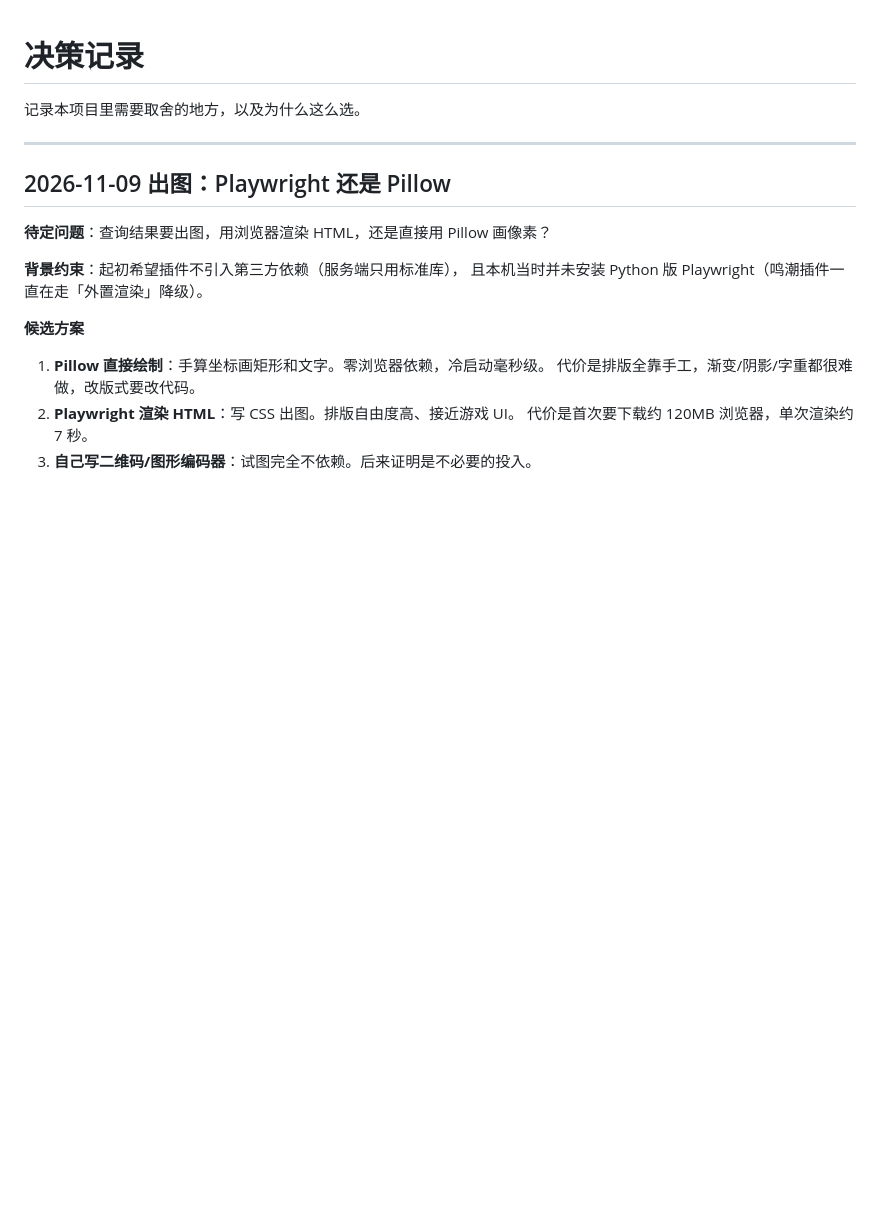
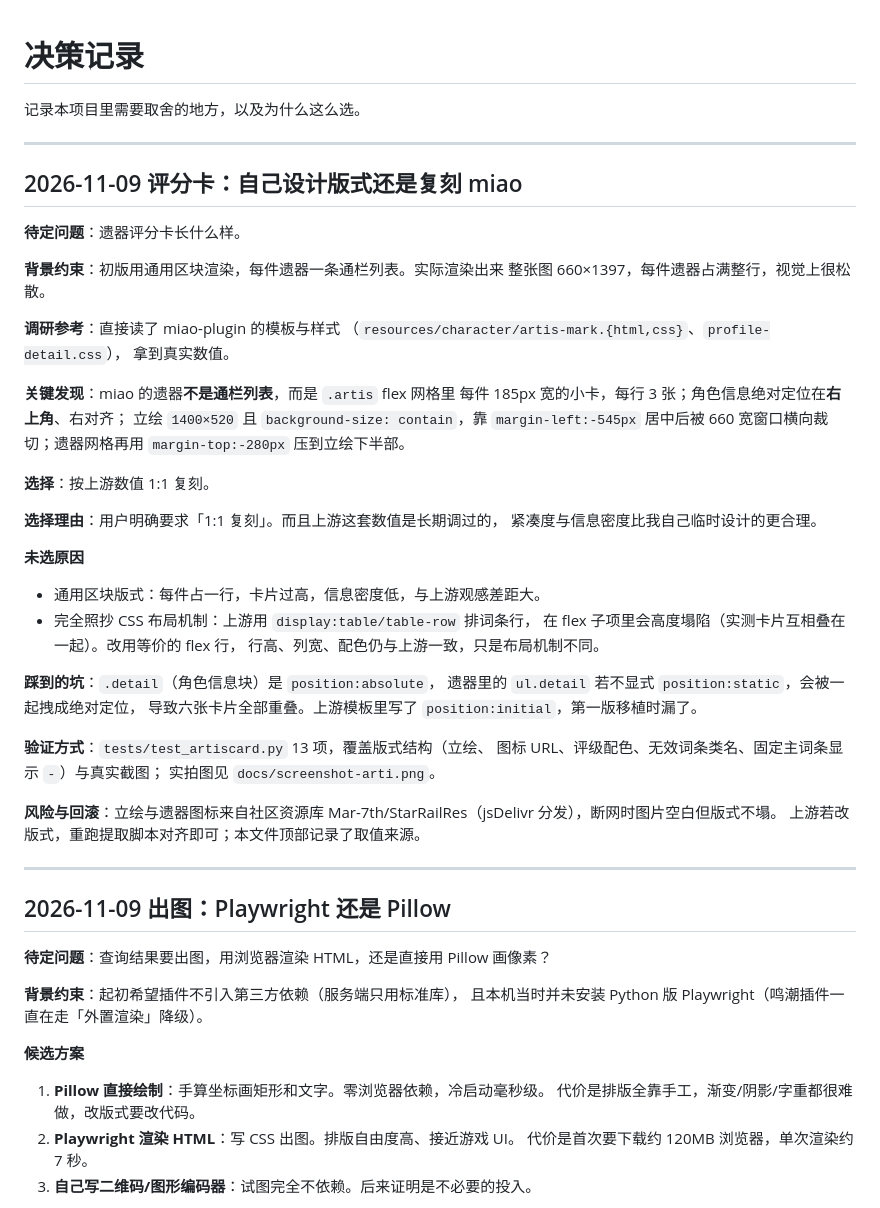
Before and after one commit to jinyiwei2012/dsh-plugin-hsr, a Markdown page: AI_DECISIONS.md, the part around the change. GitHub-like rendering; blank space fills up the shorter version.

```diff
--- a/AI_DECISIONS.md
+++ b/AI_DECISIONS.md
@@ -1,6 +1,48 @@
 # 决策记录
 
 记录本项目里需要取舍的地方，以及为什么这么选。
+
+---
+
+## 2026-11-09 评分卡：自己设计版式还是复刻 miao
+
+**待定问题**：遗器评分卡长什么样。
+
+**背景约束**：初版用通用区块渲染，每件遗器一条通栏列表。实际渲染出来
+整张图 660×1397，每件遗器占满整行，视觉上很松散。
+
+**调研参考**：直接读了 miao-plugin 的模板与样式
+（`resources/character/artis-mark.{html,css}`、`profile-detail.css`），
+拿到真实数值。
+
+**关键发现**：miao 的遗器**不是通栏列表**，而是 ``.artis`` flex 网格里
+每件 185px 宽的小卡，每行 3 张；角色信息绝对定位在**右上角**、右对齐；
+立绘 ``1400×520`` 且 ``background-size: contain``，靠 ``margin-left:-545px``
+居中后被 660 宽窗口横向裁切；遗器网格再用 ``margin-top:-280px`` 压到立绘下半部。
+
+**选择**：按上游数值 1:1 复刻。
+
+**选择理由**：用户明确要求「1:1 复刻」。而且上游这套数值是长期调过的，
+紧凑度与信息密度比我自己临时设计的更合理。
+
+**未选原因**
+
+- 通用区块版式：每件占一行，卡片过高，信息密度低，与上游观感差距大。
+- 完全照抄 CSS 布局机制：上游用 ``display:table/table-row`` 排词条行，
+  在 flex 子项里会高度塌陷（实测卡片互相叠在一起）。改用等价的 flex 行，
+  行高、列宽、配色仍与上游一致，只是布局机制不同。
+
+**踩到的坑**：`.detail`（角色信息块）是 `position:absolute`，
+遗器里的 `ul.detail` 若不显式 `position:static`，会被一起拽成绝对定位，
+导致六张卡片全部重叠。上游模板里写了 `position:initial`，第一版移植时漏了。
+
+**验证方式**：`tests/test_artiscard.py` 13 项，覆盖版式结构（立绘、
+图标 URL、评级配色、无效词条类名、固定主词条显示 `-`）与真实截图；
+实拍图见 `docs/screenshot-arti.png`。
+
+**风险与回滚**：立绘与遗器图标来自社区资源库
+Mar-7th/StarRailRes（jsDelivr 分发），断网时图片空白但版式不塌。
+上游若改版式，重跑提取脚本对齐即可；本文件顶部记录了取值来源。
 
 ---
 
```
Also changed, not shown: README.md (+12 -4 lines), docs/screenshot-arti.png (added), 6 other files.
